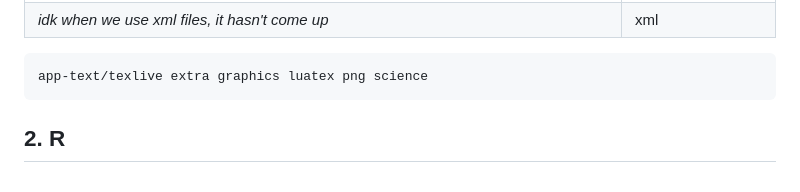
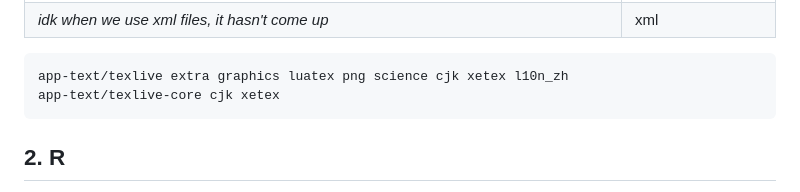
Before and after one commit to swomf/funroll.swomf.com, a Markdown page: content/conf/math.md, the part around one of its changes. Rendered like a GitHub page.

Commit message:
content/conf/math: add xetex/cjk for chinese support

````diff
--- a/content/conf/math.md
+++ b/content/conf/math.md
@@ -115,7 +115,8 @@ you can just check <em class="grey nowrap">/var/db/repos/gentoo/dev-texlive/texl
 </table>
 
 ```bash path=/etc/portage/package.use/math
-app-text/texlive extra graphics luatex png science
+app-text/texlive extra graphics luatex png science cjk xetex l10n_zh
+app-text/texlive-core cjk xetex
 ```
 
 ## 2. R
````
Also changed, not shown: other parts of content/conf/math.md (+2 -2 lines).
